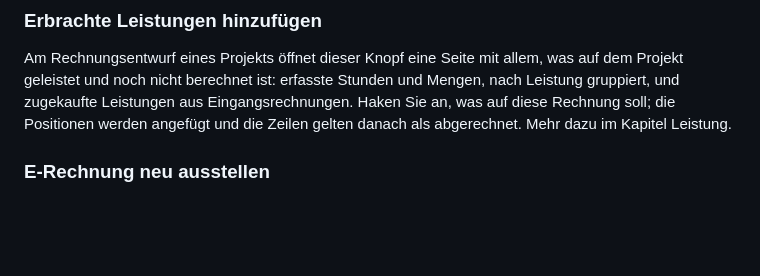
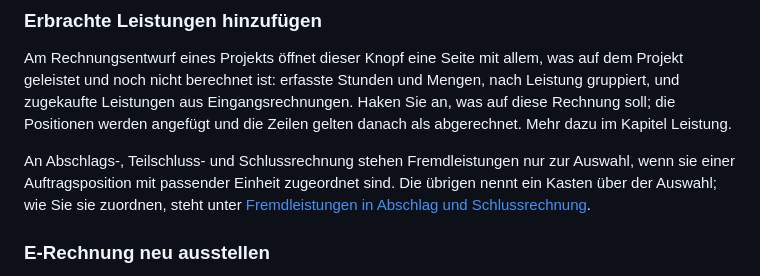
Before and after one commit to paper-werk/paper-werk-app, a Markdown page: hilfe/texte/06-rechnungen.md, the part around the change. Rendered like a GitHub page; blank space fills up the shorter version.

```diff
--- a/hilfe/texte/06-rechnungen.md
+++ b/hilfe/texte/06-rechnungen.md
@@ -73,6 +73,12 @@ erfasste Stunden und Mengen, nach Leistung gruppiert, und zugekaufte
 Leistungen aus Eingangsrechnungen. Haken Sie an, was auf diese Rechnung
 soll; die Positionen werden angefügt und die Zeilen gelten danach als
 abgerechnet. Mehr dazu im Kapitel Leistung.
+
+An Abschlags-, Teilschluss- und Schlussrechnung stehen Fremdleistungen nur
+zur Auswahl, wenn sie einer Auftragsposition mit passender Einheit
+zugeordnet sind. Die übrigen nennt ein Kasten über der Auswahl; wie Sie
+sie zuordnen, steht unter
+[Fremdleistungen in Abschlag und Schlussrechnung](#fremdleistung-zuordnen).
 
 ### E-Rechnung neu ausstellen
 
```
Also changed, not shown: hilfe/texte/07-leistung.md (+61 -7 lines).
